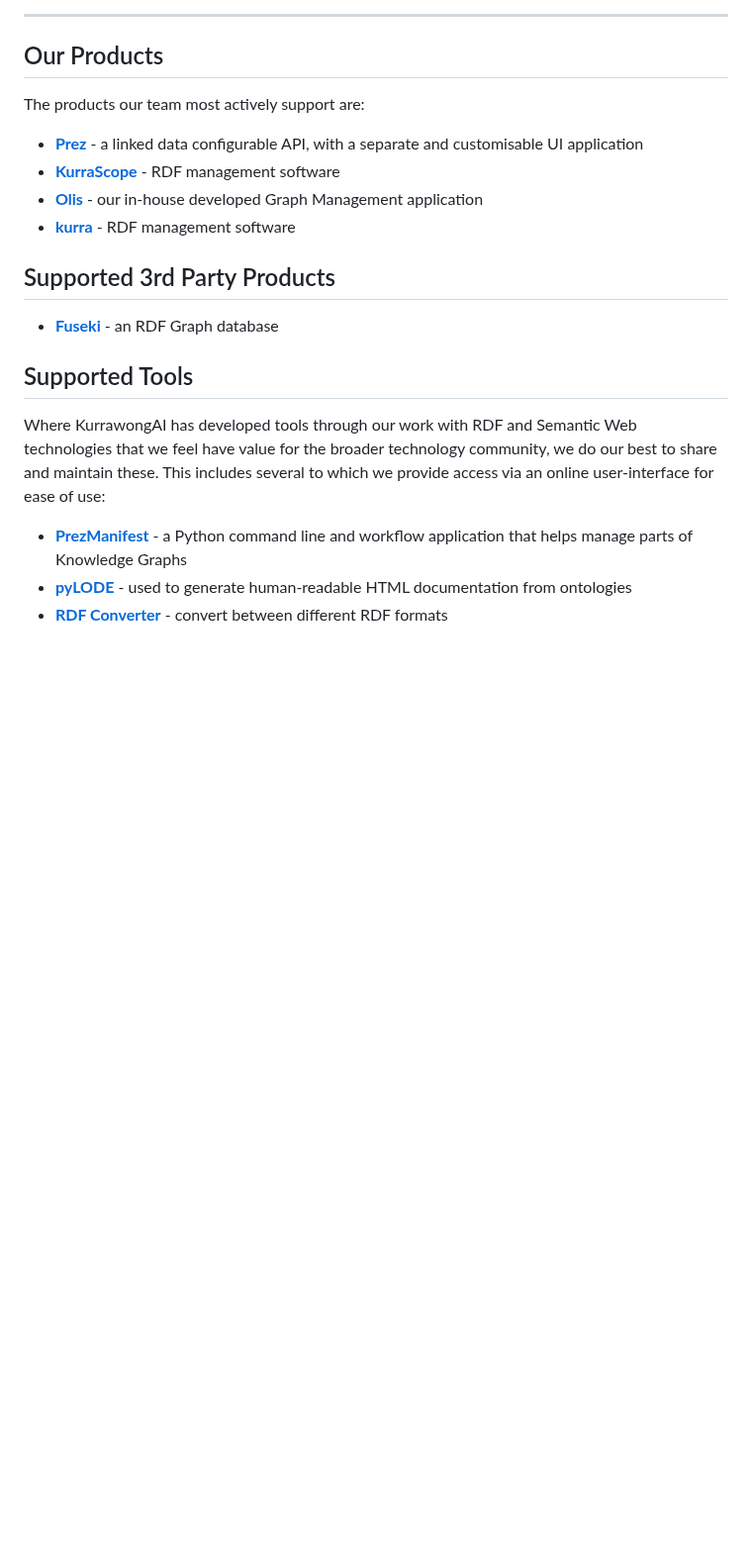
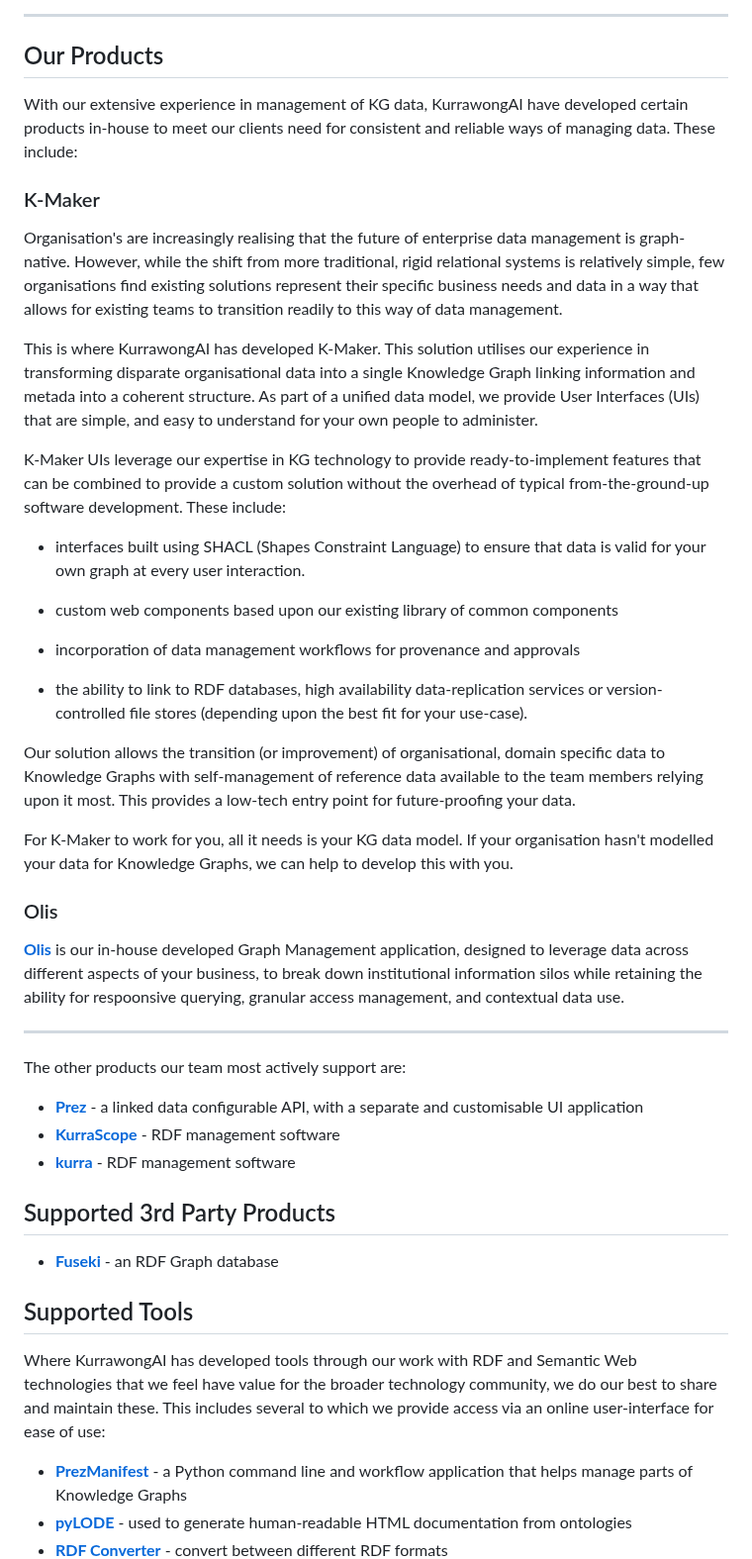
Before and after one commit to Kurrawong/kurrawong.ai, a Markdown page: content/3.products/index.md, the part around the change. Shown at 99% size. Drawn GitHub-style; blank space fills up the shorter version.

Commit message:
Update index.md
Reflect summary content for own products

```diff
--- a/content/3.products/index.md
+++ b/content/3.products/index.md
@@ -14,10 +14,48 @@ However, we actively support a range of Knowledge Graph-related products: mostly
 ---
 ## Our Products
 
-The products our team most actively support are:
+With our extensive experience in management of KG data, KurrawongAI have developed certain products in-house to meet our clients need for consistent and reliable ways of managing data. These include:
+
+### K-Maker
+
+<!-- describes a common problem-->
+
+Organisation's are increasingly realising that the future of enterprise data management is graph-native. However, while the shift from more traditional, rigid relational systems is relatively simple, few organisations find existing solutions represent their specific business needs and data in a way that allows for existing teams to transition readily to this way of data management.
+
+<!-- this provides a simple summary of the product -->
+
+This is where KurrawongAI has developed K-Maker. This solution utilises our experience in transforming disparate organisational data into a single Knowledge Graph linking information and metada into a coherent structure. As part of a unified data model, we provide User Interfaces (UIs) that are simple, and easy to understand for your own people to administer.
+
+<!-- this provides an overview of features -->
+
+
+K-Maker UIs leverage our expertise in KG technology to provide ready-to-implement features that can be combined to provide a custom solution without the overhead of typical from-the-ground-up software development. These include:
+
+- interfaces built using SHACL (Shapes Constraint Language) to ensure that data is valid for your own graph at every user interaction.
+
+- custom web components based upon our existing library of common components
+
+- incorporation of data management workflows for provenance and approvals
+
+- the ability to link to RDF databases, high availability data-replication services or version-controlled file stores (depending upon the best fit for your use-case).
+
+<!-- what does this mean for clients-->
+
+Our solution allows the transition (or improvement) of organisational, domain specific data to Knowledge Graphs with self-management of reference data available to the team members relying upon it most. This provides a low-tech entry point for future-proofing your data.
+
+For K-Maker to work for you, all it needs is your KG data model. If your organisation hasn't modelled your data for Knowledge Graphs, we can help to develop this with you.
+
+<!-- for future, we may add links to a relevant case study-->
+
+### Olis
+
+**[Olis](/products/olis)** is our in-house developed Graph Management application, designed to leverage data across different aspects of your business, to break down institutional information silos while retaining the ability for respoonsive querying, granular access management, and contextual data use.
+
+---
+
+The other products our team most actively support are:
 - **[Prez](/products/prez)** - a linked data configurable API, with a separate and customisable UI application
 - **[KurraScope](/products/kurrascope)** - RDF management software
-- **[Olis](/products/olis)** - our in-house developed Graph Management application
 - **[kurra](/products/kurra)** - RDF management software
 
 ## Supported 3rd Party Products
```
